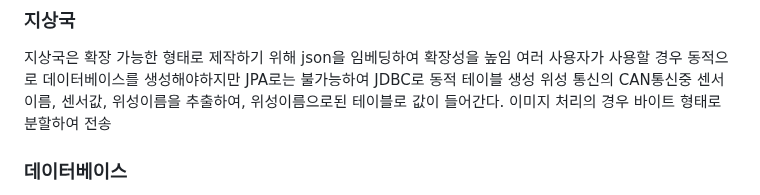
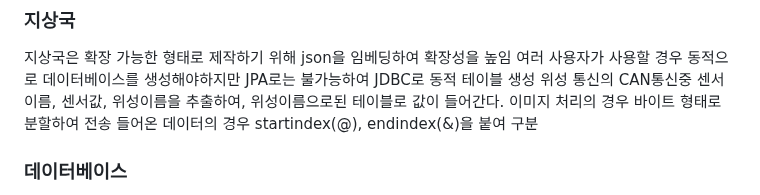
Before and after one commit to jihyung2/sat_simulation, a Markdown page: README.md, the part around the change. Drawn GitHub-style.

```diff
--- a/README.md
+++ b/README.md
@@ -273,6 +273,7 @@ jpeg로 변환한 이미지파일을 바이트 배열로 변환해서 전송
 여러 사용자가 사용할 경우 동적으로 데이터베이스를 생성해야하지만 JPA로는 불가능하여 JDBC로 동적 테이블 생성
 위성 통신의 CAN통신중 센서이름, 센서값, 위성이름을 추출하여, 위성이름으로된 테이블로 값이 들어간다.
 이미지 처리의 경우 바이트 형태로 분할하여 전송
+들어온 데이터의 경우 startindex(@), endindex(&)을 붙여 구분
 
 ### 데이터베이스
 데이터가 들어올때 Timestamp를 남기고 이미지처리는 데이터가 크기 때문에 같은 데이터베이스에 넣는것은 효율적이지 않다고 판단하여 추가로 테이블을 생성하여 Medium Blob 형태로 데이터를 저장
```
